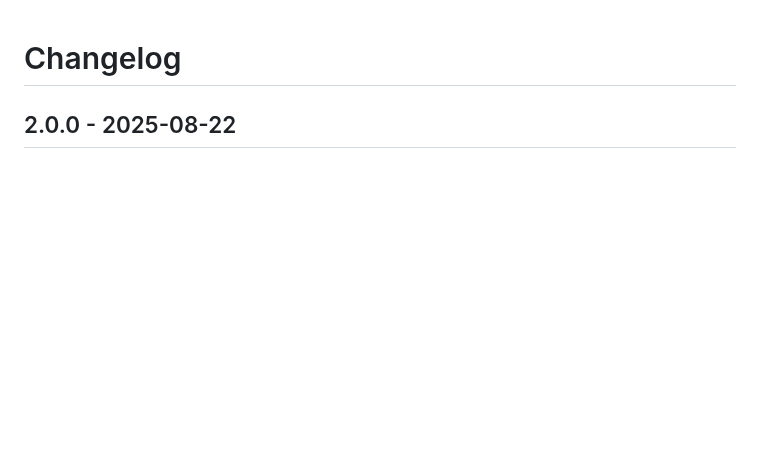
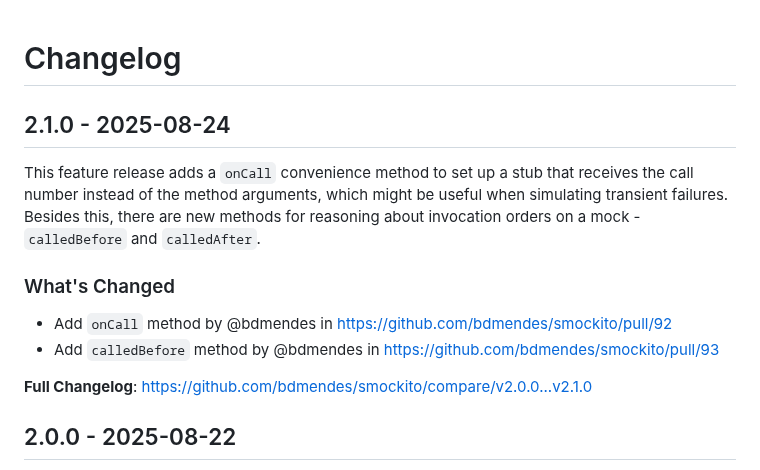
Before and after one commit to bdmendes/smockito, a Markdown page: CHANGELOG.md, the part around the change. Drawn GitHub-style; blank space fills up the shorter version.

```diff
--- a/CHANGELOG.md
+++ b/CHANGELOG.md
@@ -13,6 +13,16 @@ Description.
 
 **Full Changelog**: https://github.com/bdmendes/smockito/compare/<prev>...<this>
 -->
+
+## 2.1.0 - 2025-08-24
+
+This feature release adds a `onCall` convenience method to set up a stub that receives the call number instead of the method arguments, which might be useful when simulating transient failures. Besides this, there are new methods for reasoning about invocation orders on a mock - `calledBefore` and `calledAfter`.
+
+### What's Changed
+* Add `onCall` method by @bdmendes in https://github.com/bdmendes/smockito/pull/92
+* Add `calledBefore` method by @bdmendes in https://github.com/bdmendes/smockito/pull/93
+
+**Full Changelog**: https://github.com/bdmendes/smockito/compare/v2.0.0...v2.1.0
 
 ## 2.0.0 - 2025-08-22
 
```
Also changed, not shown: README.md (+1 -1 lines).
